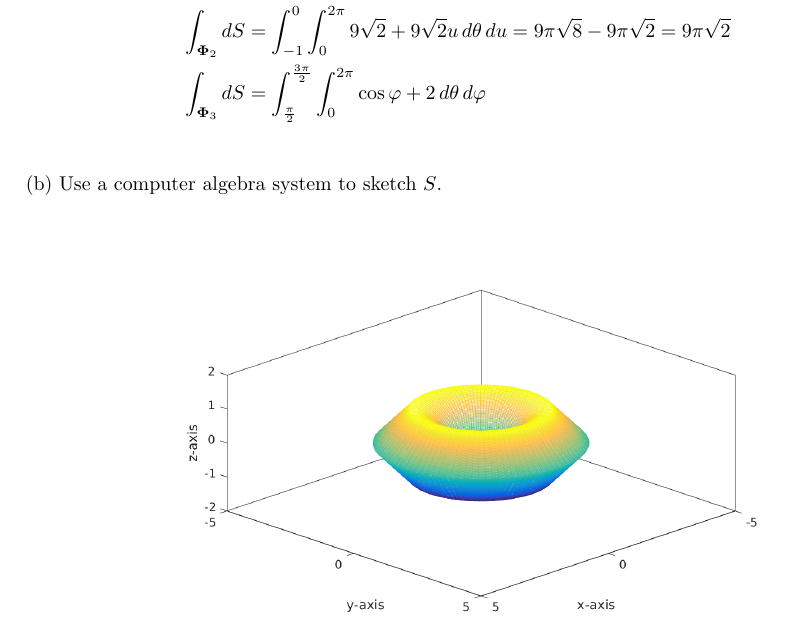
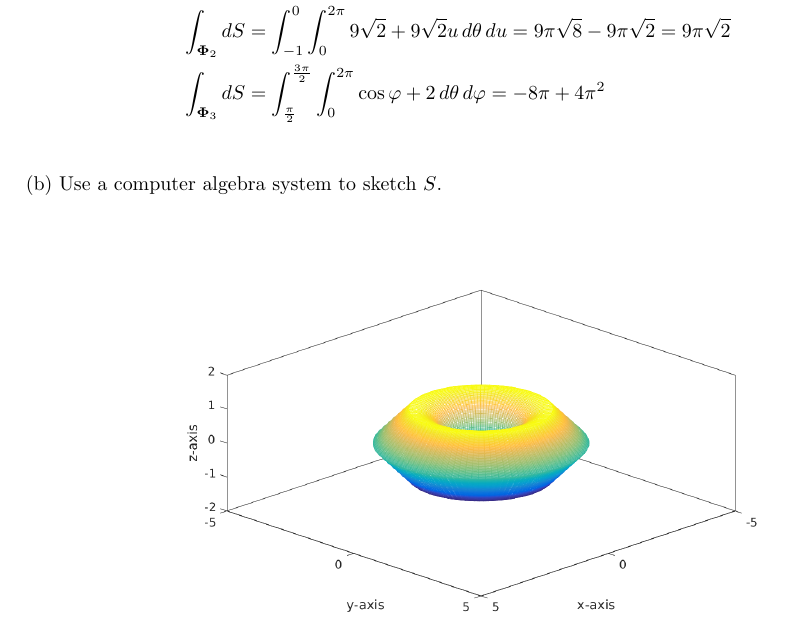
Before and after one commit to poonkeegan/school, a LaTeX document (matb42/a8.tex): part of page 2 of 7, cut so that both start at the same text. Compiled offline with pdfLaTeX.

Commit message:
Mon Mar 19 11:52:13 EDT 2018

```diff
--- a/matb42/a8.tex
+++ b/matb42/a8.tex
@@ -69,7 +69,7 @@ Mar 20th 2018}
     \begin{align*}
         \int_{\boldsymbol \Phi_1} dS &= \int_0^1\int_0^{2\pi} 9\sqrt 2  - 9 \sqrt 2  u \, d\theta \, du = 9(2\pi) \sqrt 2  - 9\pi \sqrt 2 = 9\pi \sqrt{2}\\
         \int_{\boldsymbol \Phi_2} dS &= \int_{-1}^0\int_0^{2\pi} 9\sqrt 2  + 9 \sqrt 2  u \, d\theta \, du = 9\pi \sqrt 8  - 9\pi \sqrt 2 = 9 \pi \sqrt 2 \\
-        \int_{\boldsymbol \Phi_3} dS &= \int_{\frac{\pi}{2}}^{\frac{3\pi}{2}}\int_0^{2\pi} \cos \varphi + 2 \, d\theta \, d\varphi \\
+        \int_{\boldsymbol \Phi_3} dS &= \int_{\frac{\pi}{2}}^{\frac{3\pi}{2}}\int_0^{2\pi} \cos \varphi + 2 \, d\theta \, d\varphi = -8\pi + 4\pi^2\\
     \end{align*}
     (b) Use a computer algebra system to sketch $S$.
 
```
Also changed, not shown: matb42/a8.pdf.
